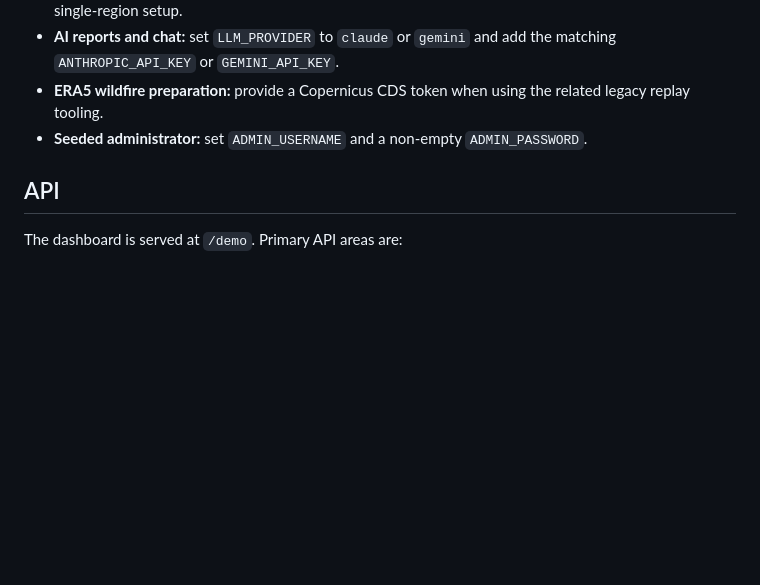
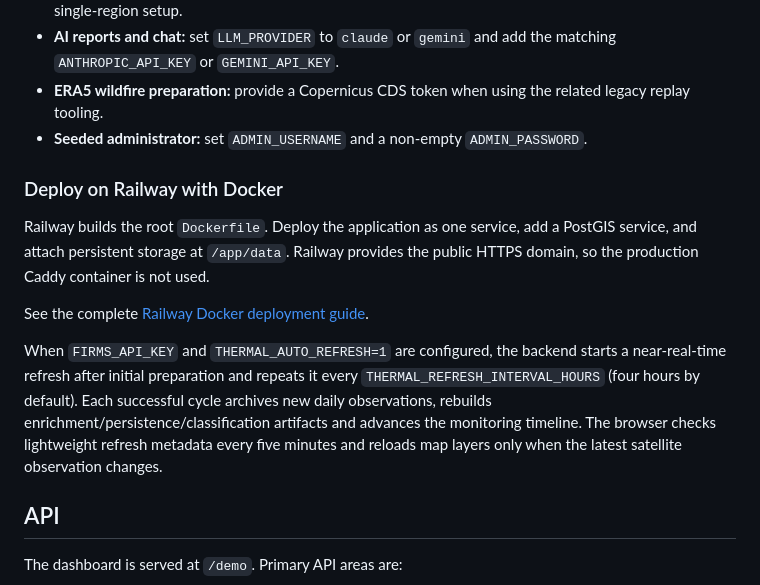
Before and after one commit to Abhiiishek44/industrial-thermal-intelligence, a Markdown page: README.md, the part around the change. Drawn GitHub-style; blank space fills up the shorter version.

Commit message:
Resolved conflicts

```diff
--- a/README.md
+++ b/README.md
@@ -217,6 +217,22 @@ Add only the settings needed for the functionality you want:
 - **Seeded administrator:** set `ADMIN_USERNAME` and a non-empty
   `ADMIN_PASSWORD`.
 
+### Deploy on Railway with Docker
+
+Railway builds the root `Dockerfile`. Deploy the application as one service,
+add a PostGIS service, and attach persistent storage at `/app/data`. Railway
+provides the public HTTPS domain, so the production Caddy container is not used.
+
+See the complete [Railway Docker deployment guide](docs/RAILWAY_DEPLOYMENT.md).
+
+When `FIRMS_API_KEY` and `THERMAL_AUTO_REFRESH=1` are configured, the backend
+starts a near-real-time refresh after initial preparation and repeats it every
+`THERMAL_REFRESH_INTERVAL_HOURS` (four hours by default). Each successful cycle
+archives new daily observations, rebuilds enrichment/persistence/classification
+artifacts and advances the monitoring timeline. The browser checks lightweight
+refresh metadata every five minutes and reloads map layers only when the latest
+satellite observation changes.
+
 ## API
 
 The dashboard is served at `/demo`. Primary API areas are:
```
